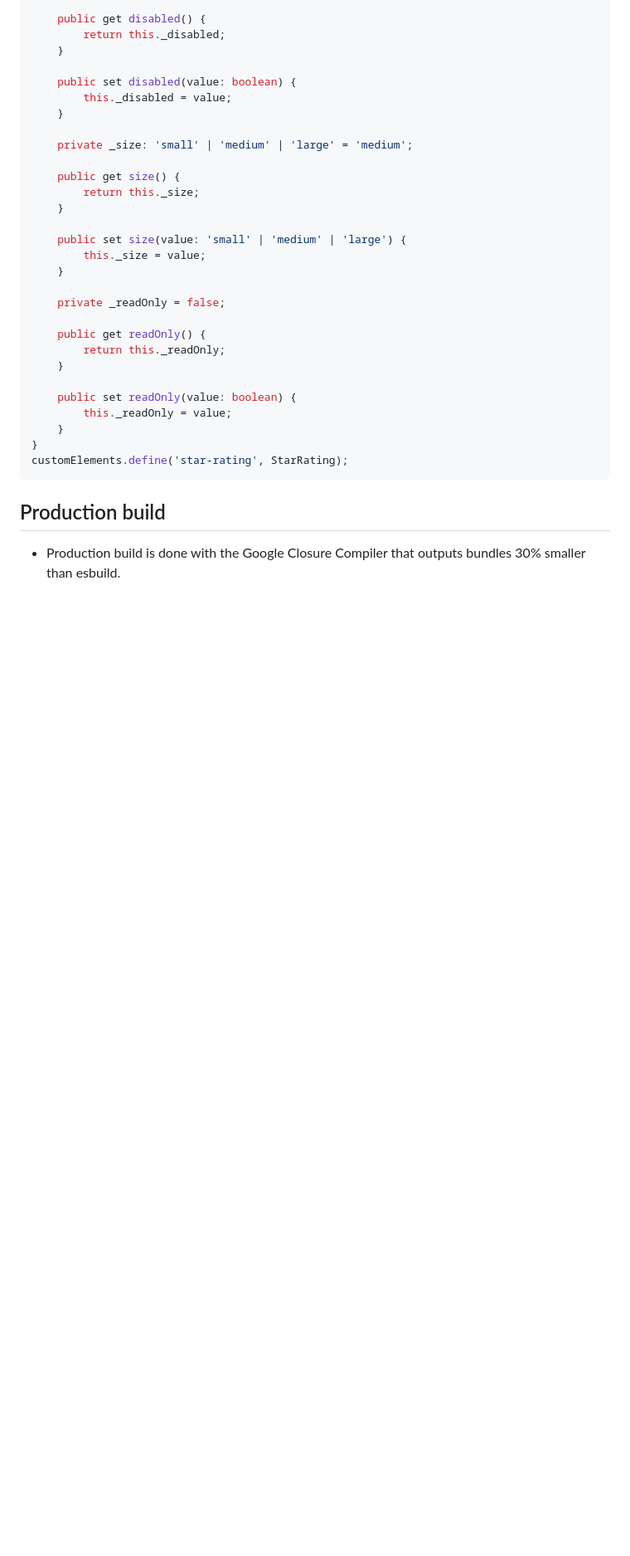
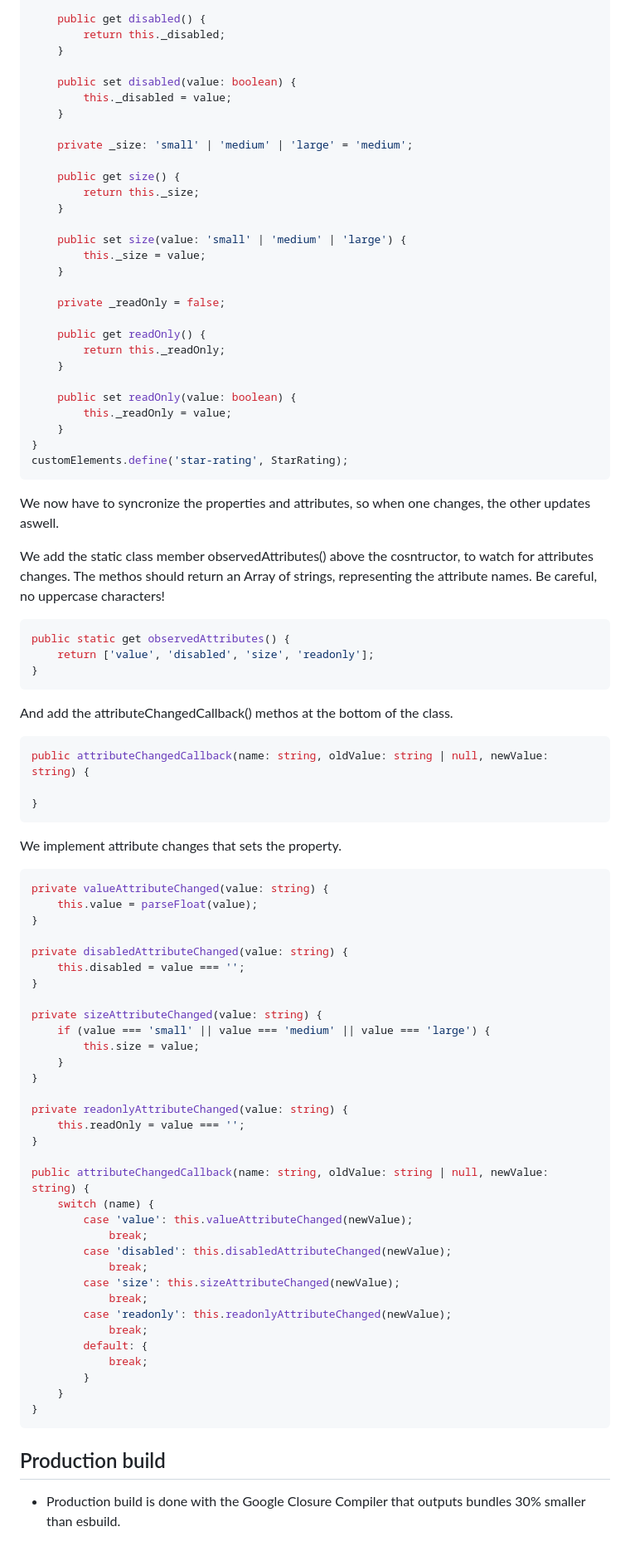
Before and after one commit to martinrossil/star-rating, a Markdown page: README.md, the part around the change. Shown at 83% size. Drawn GitHub-style; blank space fills up the shorter version.

````diff
--- a/README.md
+++ b/README.md
@@ -155,5 +155,65 @@ export default class StarRating extends HTMLElement implements IStarRating {
 customElements.define('star-rating', StarRating);
 ```
 
+We now have to syncronize the properties and attributes, so when one changes, the
+other updates aswell.
+
+We add the static class member observedAttributes() above the cosntructor,
+to watch for attributes changes.
+The methos should return an Array of strings, representing the attribute names.
+Be careful, no uppercase characters!
+
+```ts
+public static get observedAttributes() {
+	return ['value', 'disabled', 'size', 'readonly'];
+}
+```
+
+And add the attributeChangedCallback() methos at the bottom of the class.
+
+```ts
+public attributeChangedCallback(name: string, oldValue: string | null, newValue: string) {
+
+}
+```
+
+We implement attribute changes that sets the property.
+
+```ts
+private valueAttributeChanged(value: string) {
+	this.value = parseFloat(value);
+}
+
+private disabledAttributeChanged(value: string) {
+	this.disabled = value === '';
+}
+
+private sizeAttributeChanged(value: string) {
+	if (value === 'small' || value === 'medium' || value === 'large') {
+		this.size = value;
+	}
+}
+
+private readonlyAttributeChanged(value: string) {
+	this.readOnly = value === '';
+}
+
+public attributeChangedCallback(name: string, oldValue: string | null, newValue: string) {
+	switch (name) {
+		case 'value': this.valueAttributeChanged(newValue);
+			break;
+		case 'disabled': this.disabledAttributeChanged(newValue);
+			break;
+		case 'size': this.sizeAttributeChanged(newValue);
+			break;
+		case 'readonly': this.readonlyAttributeChanged(newValue);
+			break;
+		default: {
+			break;
+		}
+	}
+}
+```
+
 ## Production build
 - Production build is done with the Google Closure Compiler that outputs bundles 30% smaller than esbuild.
````
